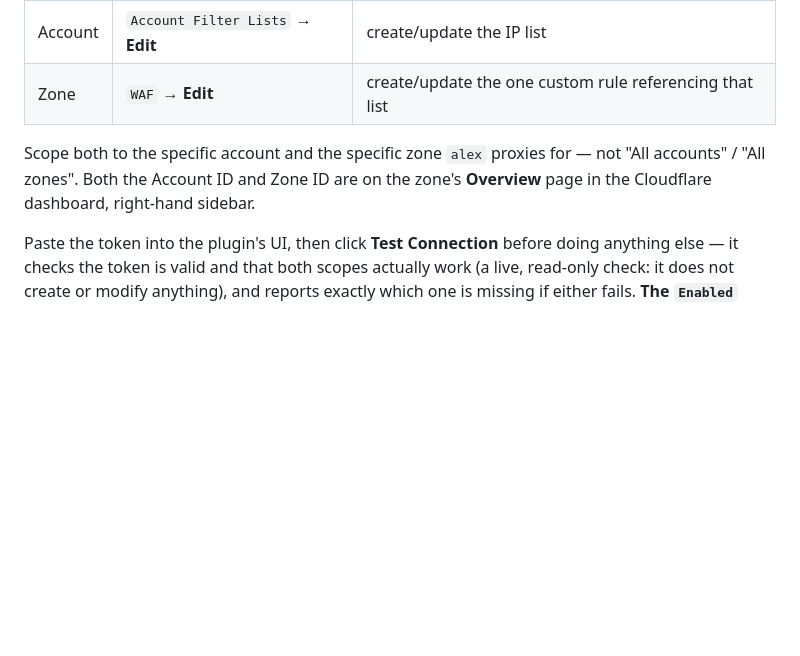
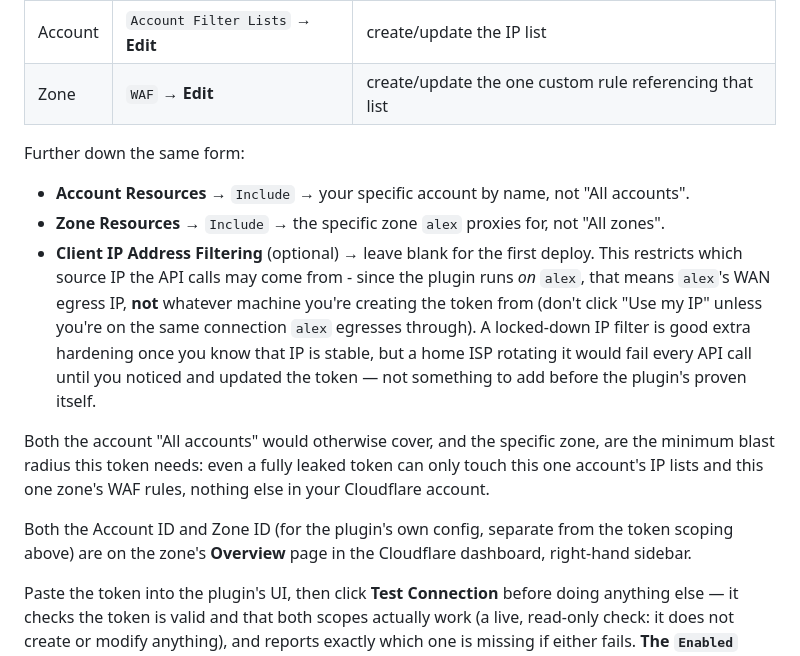
Before and after one commit to Braedach/zoraxy-cloudflare-waf, a Markdown page: README.md, the part around the change. Drawn GitHub-style; blank space fills up the shorter version.

Commit message:
Document token scoping fields (Account/Zone Resources, Client IP filtering)
Field-by-field guidance matching Cloudflare's actual Create Custom Token form,
prompted by walking through it live: scope Account Resources and Zone Resources
to the specific account/zone (never "All accounts"/"All zones"), and a note on
why Client IP Address Filtering should stay blank for now (it gates on alex's
WAN egress IP, not the browser creating the token, and a rotating home IP would
silently fail every API call).

Co-Authored-By: Claude Sonnet 5 <noreply@anthropic.com>
Claude-Session: https://claude.ai/code/session_01QeC4CeB8JDA8w9ks9ZSK99

```diff
--- a/README.md
+++ b/README.md
@@ -86,9 +86,25 @@ account ID and zone ID there directly, rather than hand-editing the JSON.
 | Account | `Account Filter Lists` → **Edit** | create/update the IP list |
 | Zone | `WAF` → **Edit** | create/update the one custom rule referencing that list |
 
-Scope both to the specific account and the specific zone `alex` proxies for — not "All
-accounts" / "All zones". Both the Account ID and Zone ID are on the zone's **Overview**
-page in the Cloudflare dashboard, right-hand sidebar.
+Further down the same form:
+
+- **Account Resources** → `Include` → your specific account by name, not "All accounts".
+- **Zone Resources** → `Include` → the specific zone `alex` proxies for, not "All zones".
+- **Client IP Address Filtering** (optional) → leave blank for the first deploy. This
+  restricts which source IP the API calls may come from - since the plugin runs *on*
+  `alex`, that means `alex`'s WAN egress IP, **not** whatever machine you're creating the
+  token from (don't click "Use my IP" unless you're on the same connection `alex`
+  egresses through). A locked-down IP filter is good extra hardening once you know that
+  IP is stable, but a home ISP rotating it would fail every API call until you noticed
+  and updated the token — not something to add before the plugin's proven itself.
+
+Both the account "All accounts" would otherwise cover, and the specific zone, are the
+minimum blast radius this token needs: even a fully leaked token can only touch this one
+account's IP lists and this one zone's WAF rules, nothing else in your Cloudflare account.
+
+Both the Account ID and Zone ID (for the plugin's own config, separate from the token
+scoping above) are on the zone's **Overview** page in the Cloudflare dashboard, right-hand
+sidebar.
 
 Paste the token into the plugin's UI, then click **Test Connection** before doing anything
 else — it checks the token is valid and that both scopes actually work (a live, read-only
```
